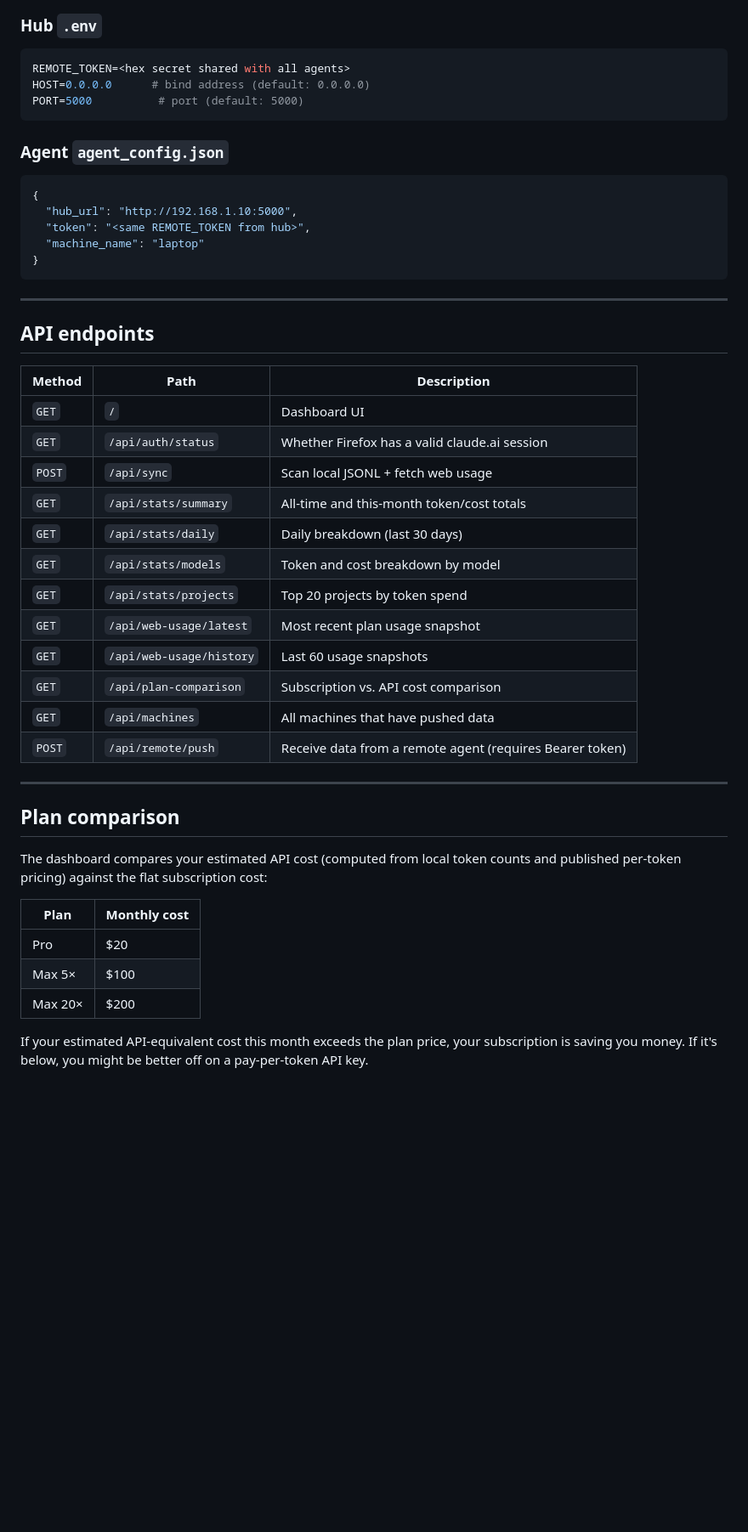
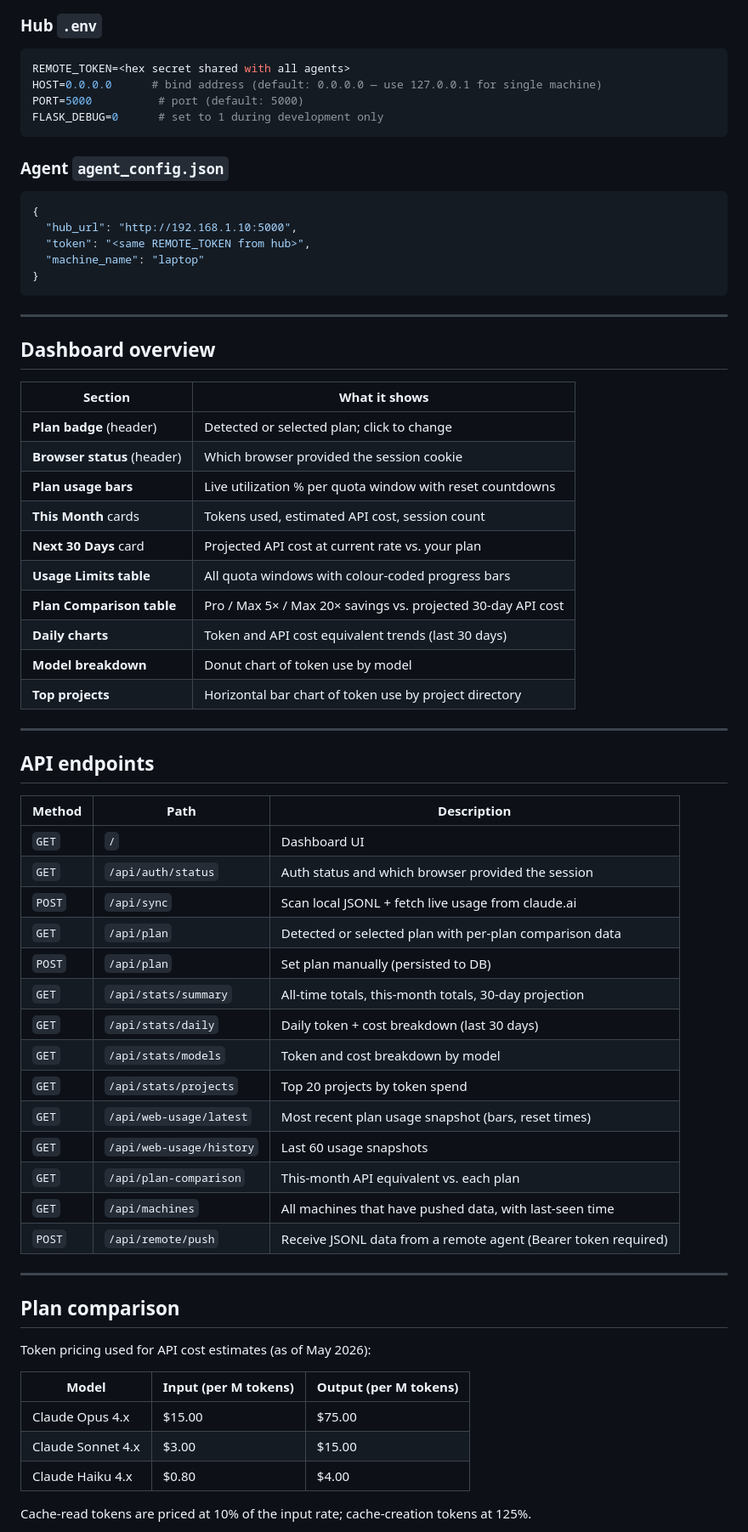
Before and after one commit to Cdower/claude-usage-tracker, a Markdown page: README.md, the part around one of its changes. Shown at 85% size. GitHub-like rendering; blank space fills up the shorter version.

````diff
--- a/README.md
+++ b/README.md
@@ -117,8 +141,9 @@ python3 ~/claude-usage-tracker/sync_agent.py
 
 ```env
 REMOTE_TOKEN=<hex secret shared with all agents>
-HOST=0.0.0.0      # bind address (default: 0.0.0.0)
+HOST=0.0.0.0      # bind address (default: 0.0.0.0 — use 127.0.0.1 for single machine)
 PORT=5000          # port (default: 5000)
+FLASK_DEBUG=0      # set to 1 during development only
 ```
 
 ### Agent `agent_config.json`
@@ -133,34 +158,53 @@ PORT=5000          # port (default: 5000)
 
 ---
 
+## Dashboard overview
+
+| Section | What it shows |
+|---------|--------------|
+| **Plan badge** (header) | Detected or selected plan; click to change |
+| **Browser status** (header) | Which browser provided the session cookie |
+| **Plan usage bars** | Live utilization % per quota window with reset countdowns |
+| **This Month** cards | Tokens used, estimated API cost, session count |
+| **Next 30 Days** card | Projected API cost at current rate vs. your plan |
+| **Usage Limits table** | All quota windows with colour-coded progress bars |
+| **Plan Comparison table** | Pro / Max 5× / Max 20× savings vs. projected 30-day API cost |
+| **Daily charts** | Token and API cost equivalent trends (last 30 days) |
+| **Model breakdown** | Donut chart of token use by model |
+| **Top projects** | Horizontal bar chart of token use by project directory |
+
+---
+
 ## API endpoints
 
 | Method | Path | Description |
 |--------|------|-------------|
 | `GET` | `/` | Dashboard UI |
-| `GET` | `/api/auth/status` | Whether Firefox has a valid claude.ai session |
-| `POST` | `/api/sync` | Scan local JSONL + fetch web usage |
-| `GET` | `/api/stats/summary` | All-time and this-month token/cost totals |
-| `GET` | `/api/stats/daily` | Daily breakdown (last 30 days) |
+| `GET` | `/api/auth/status` | Auth status and which browser provided the session |
+| `POST` | `/api/sync` | Scan local JSONL + fetch live usage from claude.ai |
+| `GET` | `/api/plan` | Detected or selected plan with per-plan comparison data |
+| `POST` | `/api/plan` | Set plan manually (persisted to DB) |
+| `GET` | `/api/stats/summary` | All-time totals, this-month totals, 30-day projection |
+| `GET` | `/api/stats/daily` | Daily token + cost breakdown (last 30 days) |
 | `GET` | `/api/stats/models` | Token and cost breakdown by model |
 | `GET` | `/api/stats/projects` | Top 20 projects by token spend |
-| `GET` | `/api/web-usage/latest` | Most recent plan usage snapshot |
+| `GET` | `/api/web-usage/latest` | Most recent plan usage snapshot (bars, reset times) |
 | `GET` | `/api/web-usage/history` | Last 60 usage snapshots |
-| `GET` | `/api/plan-comparison` | Subscription vs. API cost comparison |
-| `GET` | `/api/machines` | All machines that have pushed data |
-| `POST` | `/api/remote/push` | Receive data from a remote agent (requires Bearer token) |
+| `GET` | `/api/plan-comparison` | This-month API equivalent vs. each plan |
+| `GET` | `/api/machines` | All machines that have pushed data, with last-seen time |
+| `POST` | `/api/remote/push` | Receive JSONL data from a remote agent (Bearer token required) |
 
 ---
 
 ## Plan comparison
 
-The dashboard compares your estimated API cost (computed from local token counts and published per-token pricing) against the flat subscription cost:
+Token pricing used for API cost estimates (as of May 2026):
 
-| Plan | Monthly cost |
-|------|-------------|
-| Pro | $20 |
-| Max 5× | $100 |
-| Max 20× | $200 |
+| Model | Input (per M tokens) | Output (per M tokens) |
+|-------|---------------------|----------------------|
+| Claude Opus 4.x | $15.00 | $75.00 |
+| Claude Sonnet 4.x | $3.00 | $15.00 |
+| Claude Haiku 4.x | $0.80 | $4.00 |
 
-If your estimated API-equivalent cost this month exceeds the plan price, your subscription is saving you money. If it's below, you might be better off on a pay-per-token API key.
+Cache-read tokens are priced at 10% of the input rate; cache-creation tokens at 125%.
 
````
Also changed, not shown: other parts of README.md (+60 -25 lines).
